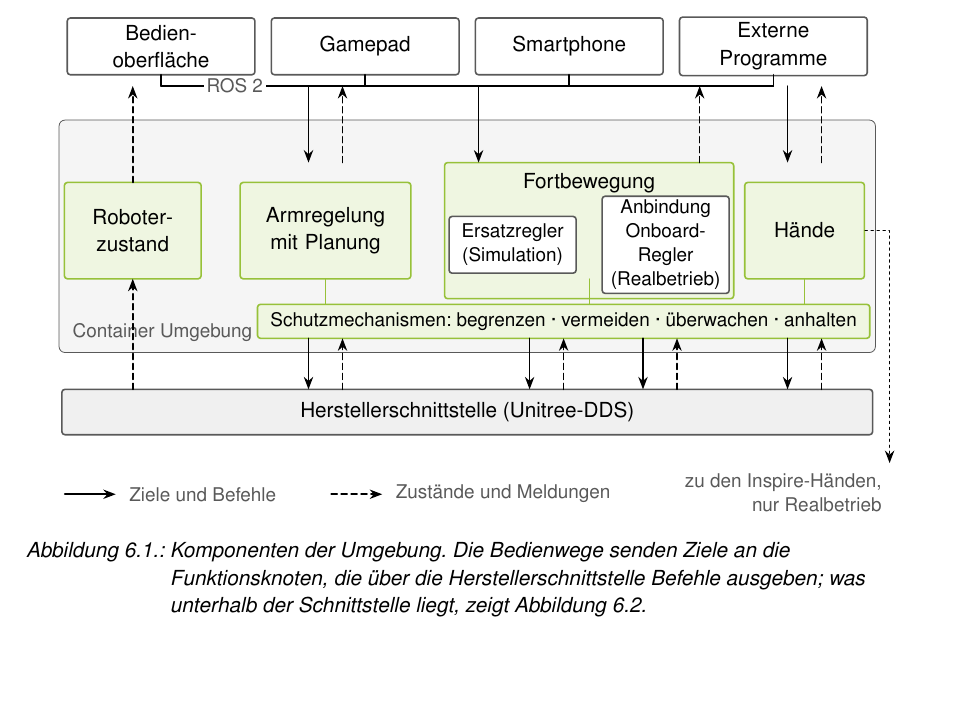
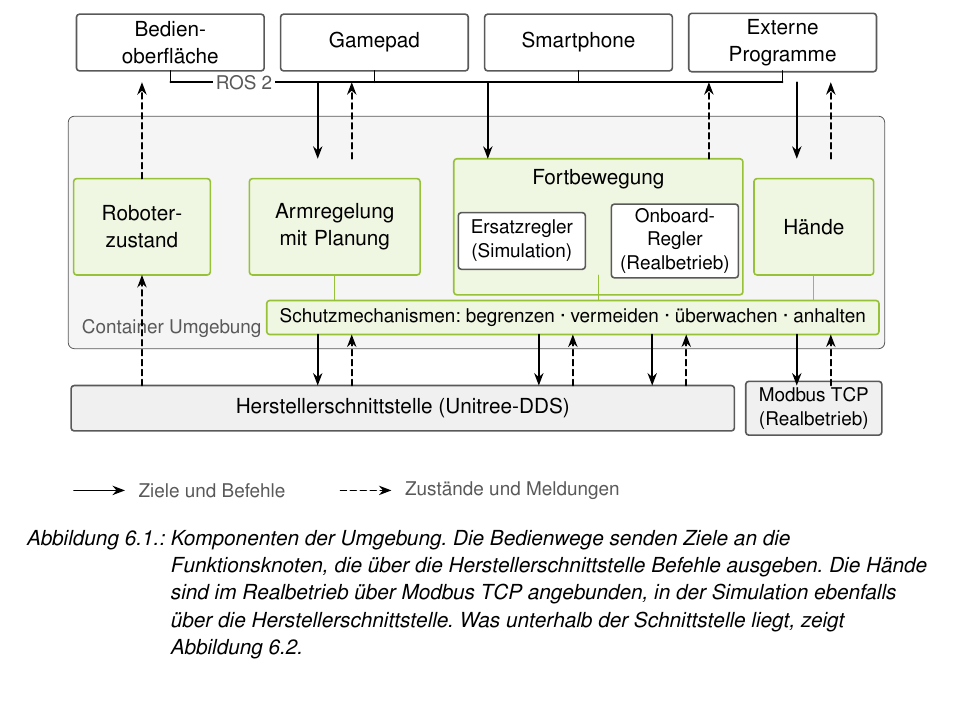
Before and after one commit to NilsMeier1812/Bachelorarbeit, a LaTeX document (main.tex, which reads Bilder/tikz/architektur-gesamt.tex, Kapitel/06_Konzept.tex): part of page 47 of 71, cut so that both start at the same text. Compiled offline with pdfLaTeX.

Commit message:
Kap. 6: Abb. 6.1 mit Modbus-Block für die Hände, Onboard-Regler kürzer beschriftet
Co-Authored-By: Claude Opus 5.5 <noreply@anthropic.com>
Claude-Session: https://claude.ai/code/session_01VrGzNVVgimoTPxDAUXVWgU

```diff
--- a/Bilder/tikz/architektur-gesamt.tex
+++ b/Bilder/tikz/architektur-gesamt.tex
@@ -37,7 +37,7 @@
   \node[fk, minimum width=51mm, minimum height=24mm, anchor=center] (FB) at (10.55,7.4) {};
   \node[font=\small, anchor=north] at (10.55,8.55) {Fortbewegung};
   \node[sub, text width=21mm] (ER) at (9.2,7.15) {Ersatzregler\\(Simulation)};
-  \node[sub, text width=21mm] (OA) at (11.9,7.15) {Anbindung Onboard-Regler (Realbetrieb)};
+  \node[sub, text width=21mm] (OA) at (11.9,7.15) {Onboard-Regler\\(Realbetrieb)};
   \node[fk, text width=19mm] (HA) at (14.35,7.4) {Hände};
   % Pfeile Bedienwege -> Funktionsknoten (Ziele nach unten, Zustände nach oben)
   \draw[ziel] (5.6,9.95) -- (5.6,8.6);
@@ -54,8 +54,12 @@
   \draw[ba duenn, color=baGruen] (10.55,6.55) -- (10.55,6.1);
   \draw[ba duenn, color=baGruen] (14.35,6.55) -- (14.35,6.1);
   % ---------------- Ebene 3: Herstellerschnittstelle ----------------
-  \node[ba block, fill=baHellgrau!40, minimum height=8mm, minimum width=143mm] (DDS) at (8.4,4.2)
+  \node[ba block, fill=baHellgrau!40, minimum height=8mm, minimum width=117mm] (DDS) at (7.1,4.2)
     {Herstellerschnittstelle (Unitree-DDS)};
+  % Hände real: eigener Anschluss per Modbus TCP, als Block wie die DDS-Schnittstelle (Nils, 23.11.2026);
+  % in der Simulation laufen die Hände über die Herstellerschnittstelle (siehe fig:sim_real_schalter)
+  \node[ba block, fill=baHellgrau!40, minimum height=8mm, minimum width=24mm, font=\footnotesize, align=center] (MB) at (14.35,4.2)
+    {Modbus TCP\\(Realbetrieb)};
   % Befehle nach unten, Zustände nach oben zwischen Funktionsknoten und Schnittstelle
   \draw[zust] (2.5,4.6) -- (2.5,6.55);
   \draw[ziel] (5.6,5.5) -- (5.6,4.6);
@@ -66,9 +70,6 @@
   \draw[zust] (12.1,4.6) -- (12.1,5.5);
   \draw[ziel] (14.05,5.5) -- (14.05,4.6);
   \draw[zust] (14.65,4.6) -- (14.65,5.5);
-  % Hände real: eigener Anschluss neben der Herstellerschnittstelle (Fortsetzung in fig:sim_real)
-  \draw[ba normal, dash pattern=on 1pt off 2pt, ->] (HA.east) -- (15.85,7.4) -- (15.85,3.3);
-  \node[klein, anchor=north east, align=right] at (15.85,3.25) {zu den Inspire-Händen,\\nur Realbetrieb};
   % Legende
   \draw[ziel] (1.3,2.75) -- (2.2,2.75);
   \node[klein, anchor=west] at (2.3,2.75) {Ziele und Befehle};
--- a/Kapitel/06_Konzept.tex
+++ b/Kapitel/06_Konzept.tex
@@ -132,7 +132,7 @@ Abbildung~\ref{fig:architektur} zeigt die Bedienwege, die Funktionsknoten und di
 \begin{figure}[htbp]
   \centering
   \input{Bilder/tikz/architektur-gesamt}
-  \caption[Komponenten der Umgebung]{Komponenten der Umgebung. Die Bedienwege senden Ziele an die Funktionsknoten, die über die Herstellerschnittstelle Befehle ausgeben; was unterhalb der Schnittstelle liegt, zeigt Abbildung~\ref{fig:sim_real_schalter}.}
+  \caption[Komponenten der Umgebung]{Komponenten der Umgebung. Die Bedienwege senden Ziele an die Funktionsknoten, die über die Herstellerschnittstelle Befehle ausgeben. Die Hände sind im Realbetrieb über Modbus TCP angebunden, in der Simulation ebenfalls über die Herstellerschnittstelle. Was unterhalb der Schnittstelle liegt, zeigt Abbildung~\ref{fig:sim_real_schalter}.}
   \label{fig:architektur}
 \end{figure}
 
```
